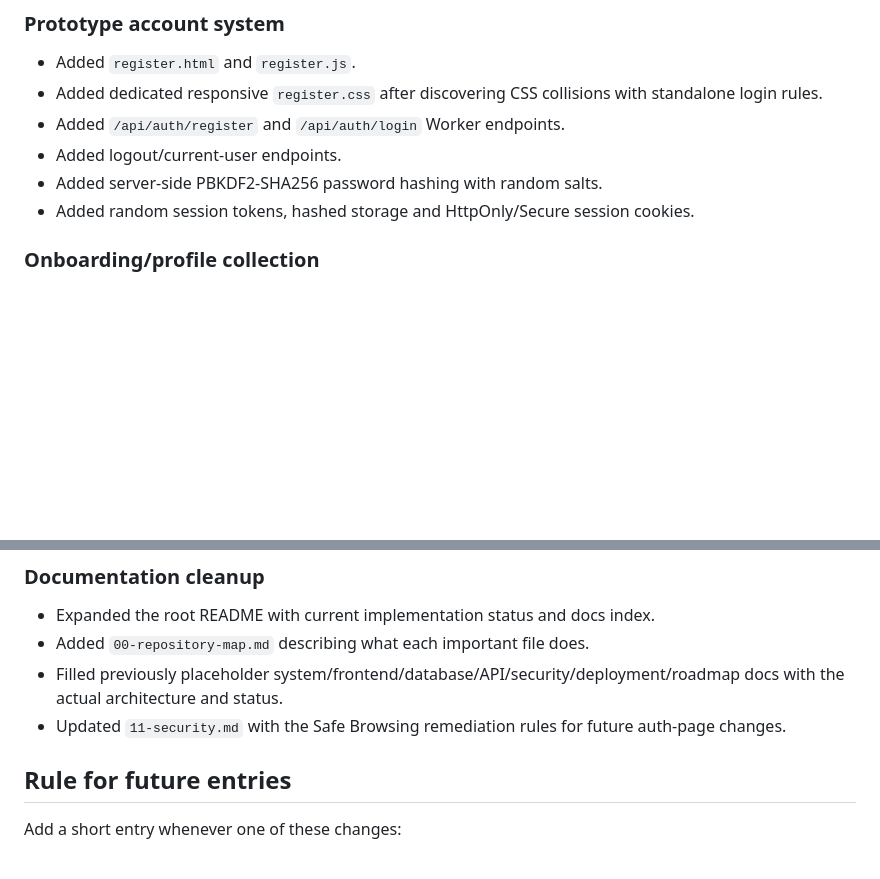
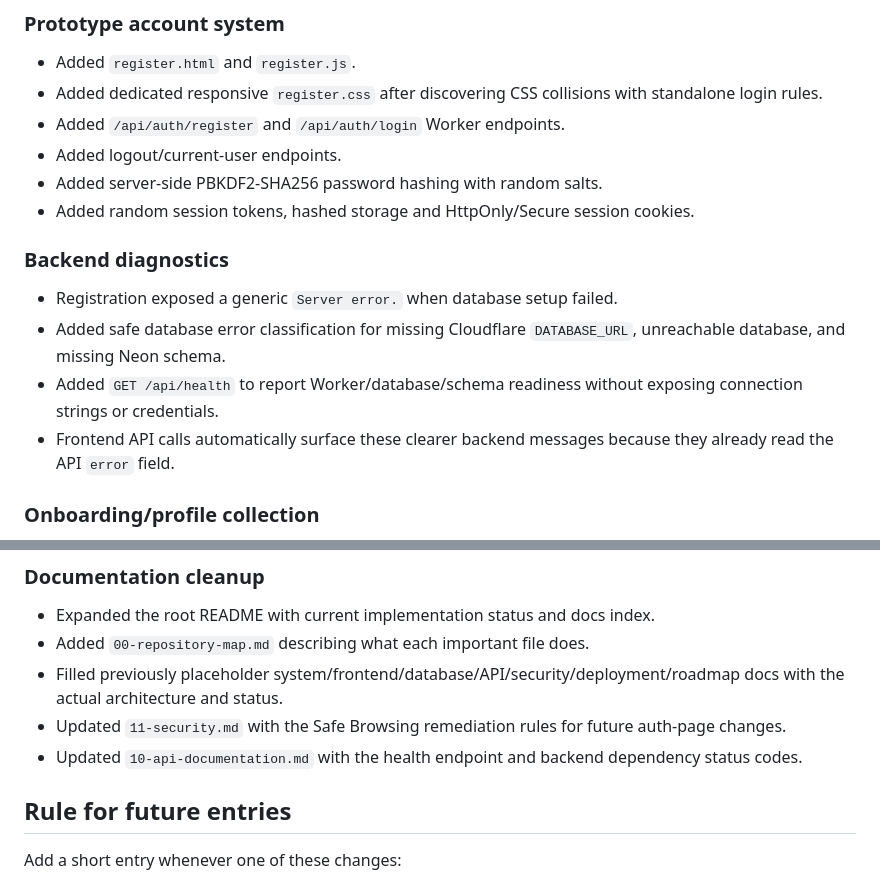
Before and after one commit to stoicsatvik/SIH26101, a Markdown page: sih-ai-learning-platform/docs/16-development-log.md, 2 parts joined by grey strips. Rendered like a GitHub page; blank space fills up the shorter version.

Commit message:
Document backend database diagnostics

```diff
--- a/sih-ai-learning-platform/docs/16-development-log.md
+++ b/sih-ai-learning-platform/docs/16-development-log.md
@@ -23,6 +23,12 @@ This log records major implementation changes so contributors can reconstruct wh
 - Added logout/current-user endpoints.
 - Added server-side PBKDF2-SHA256 password hashing with random salts.
 - Added random session tokens, hashed storage and HttpOnly/Secure session cookies.
+
+### Backend diagnostics
+- Registration exposed a generic `Server error.` when database setup failed.
+- Added safe database error classification for missing Cloudflare `DATABASE_URL`, unreachable database, and missing Neon schema.
+- Added `GET /api/health` to report Worker/database/schema readiness without exposing connection strings or credentials.
+- Frontend API calls automatically surface these clearer backend messages because they already read the API `error` field.
 
 ### Onboarding/profile collection
 - Added `onboarding.html`, `onboarding.js` and `onboarding.css`.
@@ -51,6 +57,7 @@ This log records major implementation changes so contributors can reconstruct wh
 - Added `00-repository-map.md` describing what each important file does.
 - Filled previously placeholder system/frontend/database/API/security/deployment/roadmap docs with the actual architecture and status.
 - Updated `11-security.md` with the Safe Browsing remediation rules for future auth-page changes.
+- Updated `10-api-documentation.md` with the health endpoint and backend dependency status codes.
 
 ## Rule for future entries
 
```
